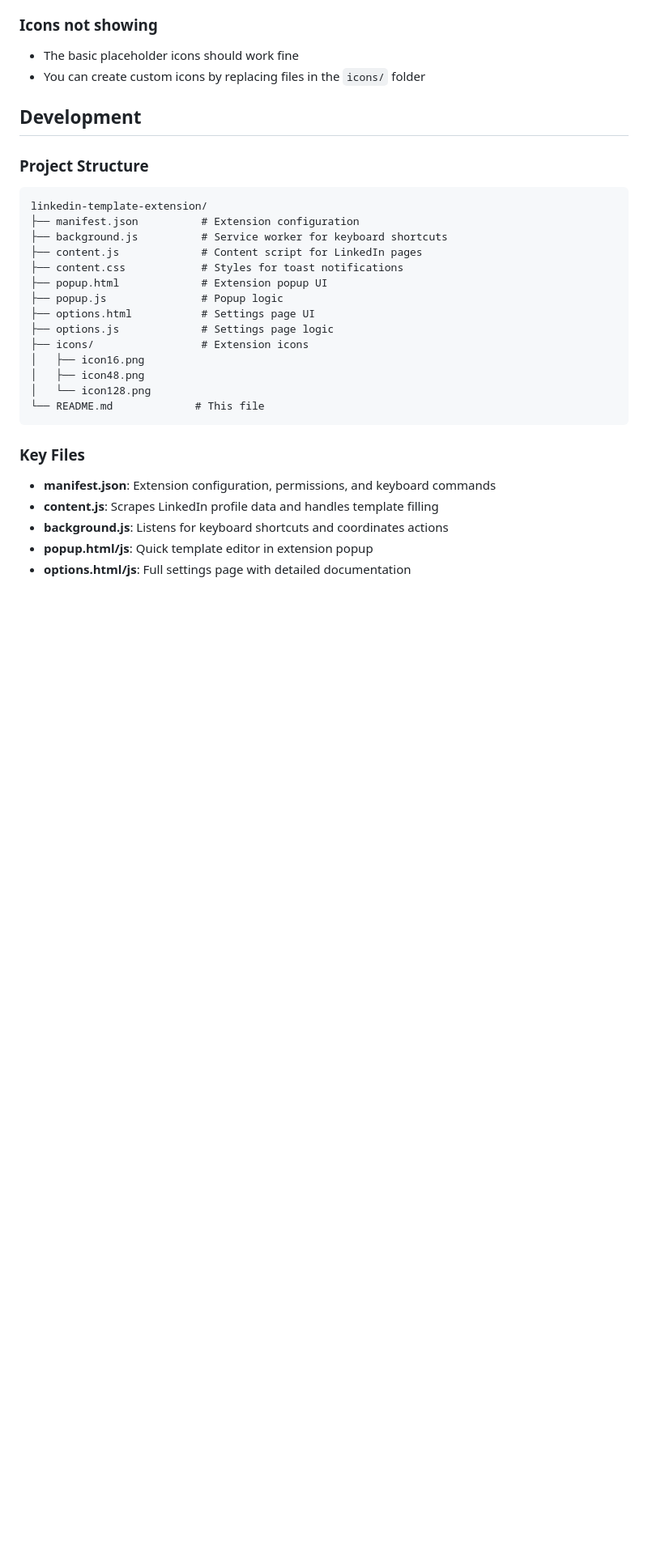
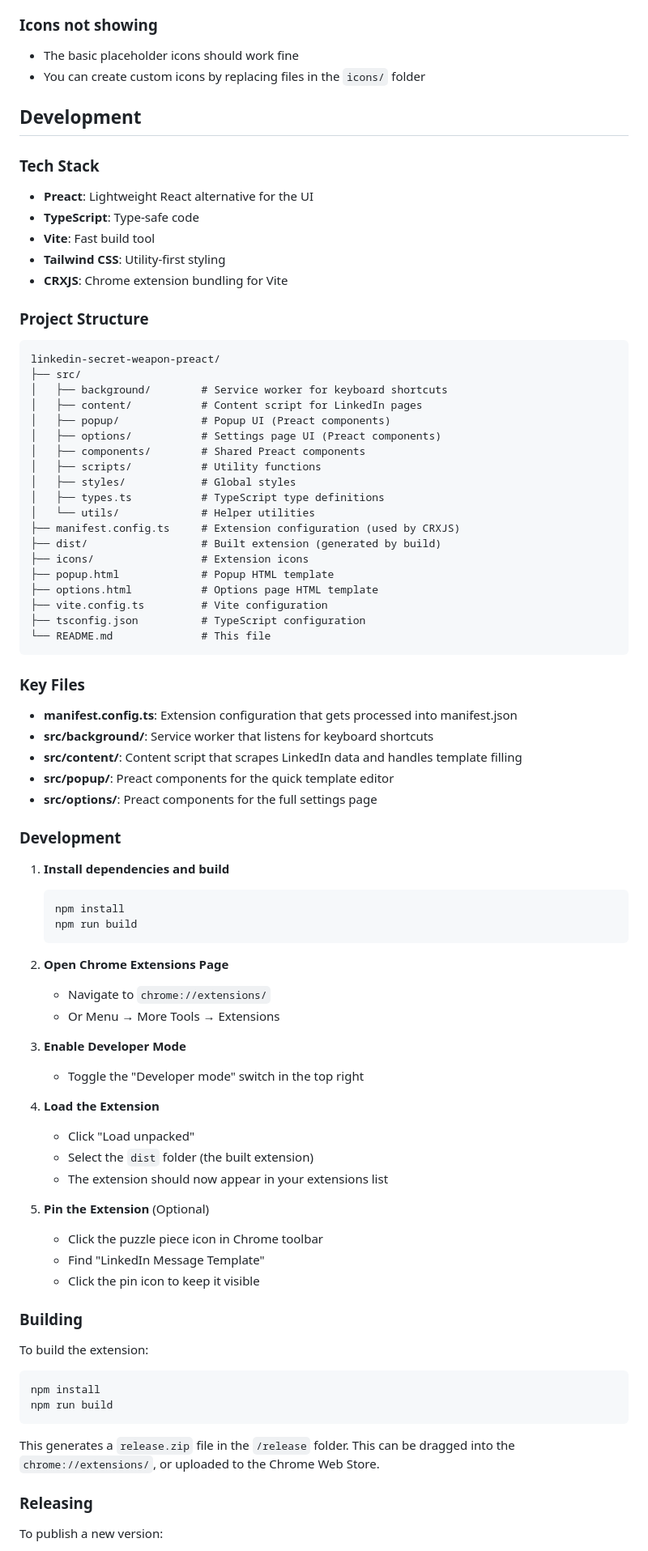
Before and after one commit to tuzmusic/linkedin-template-extension, a Markdown page: README.md, the part around one of its changes. Shown at 81% size. GitHub-like rendering; blank space fills up the shorter version.

Commit message:
Update README for Preact migration and build workflow
Reflect the new Preact + TypeScript + Vite architecture in the project structure section. Update installation instructions to include build step. Add Development Mode, Building, and Releasing sections with build script and Chrome Web Store publish instructions.

Co-Authored-By: Claude Sonnet 4.6 <noreply@anthropic.com>

````diff
--- a/README.md
+++ b/README.md
@@ -112,28 +85,81 @@ Hi {{firstName}}, I noticed you work at {{companyName}}. I'd love to connect and
 
 ## Development
 
+### Tech Stack
+- **Preact**: Lightweight React alternative for the UI
+- **TypeScript**: Type-safe code
+- **Vite**: Fast build tool
+- **Tailwind CSS**: Utility-first styling
+- **CRXJS**: Chrome extension bundling for Vite
+
 ### Project Structure
 ```
-linkedin-template-extension/
-├── manifest.json          # Extension configuration
-├── background.js          # Service worker for keyboard shortcuts
-├── content.js             # Content script for LinkedIn pages
-├── content.css            # Styles for toast notifications
-├── popup.html             # Extension popup UI
-├── popup.js               # Popup logic
-├── options.html           # Settings page UI
-├── options.js             # Settings page logic
+linkedin-secret-weapon-preact/
+├── src/
+│   ├── background/        # Service worker for keyboard shortcuts
+│   ├── content/           # Content script for LinkedIn pages
+│   ├── popup/             # Popup UI (Preact components)
+│   ├── options/           # Settings page UI (Preact components)
+│   ├── components/        # Shared Preact components
+│   ├── scripts/           # Utility functions
+│   ├── styles/            # Global styles
+│   ├── types.ts           # TypeScript type definitions
+│   └── utils/             # Helper utilities
+├── manifest.config.ts     # Extension configuration (used by CRXJS)
+├── dist/                  # Built extension (generated by build)
 ├── icons/                 # Extension icons
-│   ├── icon16.png
-│   ├── icon48.png
-│   └── icon128.png
-└── README.md             # This file
+├── popup.html             # Popup HTML template
+├── options.html           # Options page HTML template
+├── vite.config.ts         # Vite configuration
+├── tsconfig.json          # TypeScript configuration
+└── README.md              # This file
 ```
 
 ### Key Files
 
-- **manifest.json**: Extension configuration, permissions, and keyboard commands
-- **content.js**: Scrapes LinkedIn profile data and handles template filling
-- **background.js**: Listens for keyboard shortcuts and coordinates actions
-- **popup.html/js**: Quick template editor in extension popup
-- **options.html/js**: Full settings page with detailed documentation
+- **manifest.config.ts**: Extension configuration that gets processed into manifest.json
+- **src/background/**: Service worker that listens for keyboard shortcuts
+- **src/content/**: Content script that scrapes LinkedIn data and handles template filling
+- **src/popup/**: Preact components for the quick template editor
+- **src/options/**: Preact components for the full settings page
+
+### Development
+
+1. **Install dependencies and build**
+   ```bash
+   npm install
+   npm run build
+   ```
+
+2. **Open Chrome Extensions Page**
+   - Navigate to `chrome://extensions/`
+   - Or Menu → More Tools → Extensions
+
+3. **Enable Developer Mode**
+   - Toggle the "Developer mode" switch in the top right
+
+4. **Load the Extension**
+   - Click "Load unpacked"
+   - Select the `dist` folder (the built extension)
+   - The extension should now appear in your extensions list
+
+5. **Pin the Extension** (Optional)
+   - Click the puzzle piece icon in Chrome toolbar
+   - Find "LinkedIn Message Template"
+   - Click the pin icon to keep it visible
+
+### Building
+
+To build the extension:
+
+```bash
+npm install
+npm run build
+```
+
+This generates a `release.zip` file in the `/release` folder. This can be dragged into the `chrome://extensions/`, or uploaded to the Chrome Web Store.
+
+### Releasing
+
+To publish a new version:
+
````
Also changed, not shown: other parts of README.md (+10 -28 lines).
